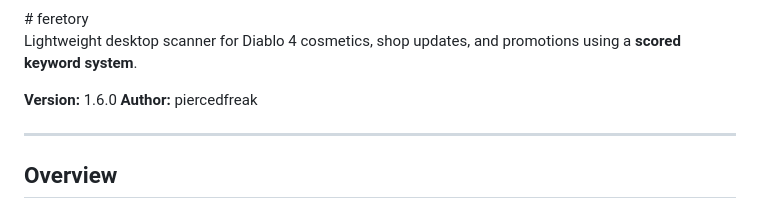
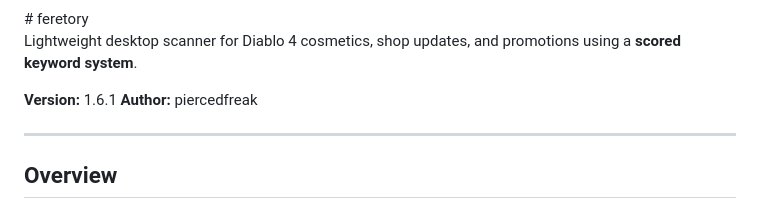
Before and after one commit to piercedfreak/feretory, a Markdown page: README.md, the part around the change. GitHub-like rendering.

```diff
--- a/README.md
+++ b/README.md
@@ -5,7 +5,7 @@
 
 Lightweight desktop scanner for Diablo 4 cosmetics, shop updates, and promotions using a **scored keyword system**.
 
-**Version:** 1.6.0
+**Version:** 1.6.1
 **Author:** piercedfreak
 
 ---
```
